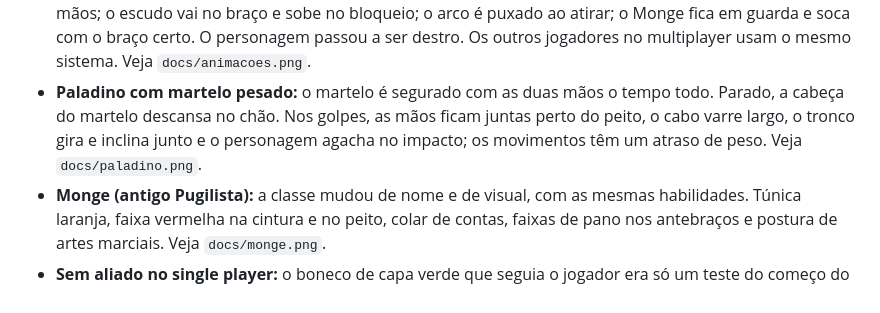
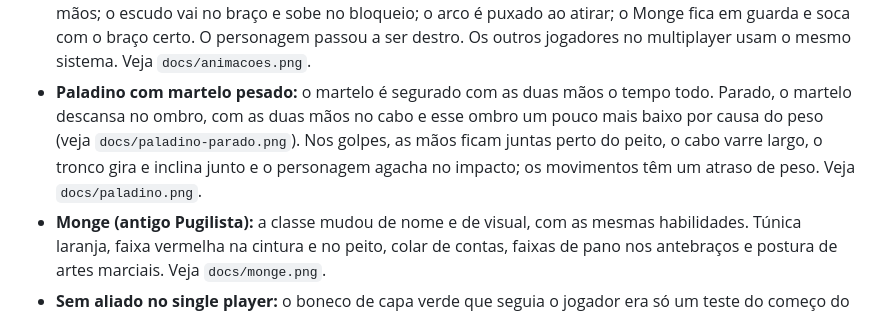
Before and after one commit to beuworf/Arena-de-honra-, a Markdown page: README.md, the part around the change. GitHub-like rendering.

```diff
--- a/README.md
+++ b/README.md
@@ -67,7 +67,7 @@ em **Configurações**.
 - **Proporções por raça (estilo WoW Classic):** todas usam o mesmo esqueleto, mas com tronco, ombros, braços, pernas, cabeça e postura próprios (veja `docs/racas-corpo.png`). O anão é baixo e largo; o gnomo, minúsculo e cabeçudo; o meio-orc, largo, de mãos grandes e ombros caídos; o troll, alto, magro, de braços longos e curvado; o minotauro, enorme; e o goblin, o menor de todos. As armas e o escudo acompanham o tamanho de cada um.
 - **Balanceamento:** o Monge ganha +60% de dano no single player, porque no multiplayer ele é suporte. O Mago de Gelo ganhou um pouco de dano. Os arqueiros inimigos atiram mais devagar, erram mais e o jogador tem 20% de chance de evadir as flechas. O chefe agora arremessa inimigos menores (com marca no chão) e golpeia o chão com uma onda de choque que atordoa; dá para pular a onda ou esquivar. Veja `docs/balanceamento.md`.
 - **Animação de combate refeita (braços com ombro, cotovelo e mão):** a arma agora fica de verdade na mão. Cada golpe define o caminho da mão e da lâmina, e o ombro, o cotovelo e a mão são calculados para acompanhar (cinemática inversa). A articulação do ombro avança com o alcance, o tronco gira sobre as pernas e a cabeça continua olhando para frente. Espada longa, lança e martelo são segurados com as duas mãos; o escudo vai no braço e sobe no bloqueio; o arco é puxado ao atirar; o Monge fica em guarda e soca com o braço certo. O personagem passou a ser destro. Os outros jogadores no multiplayer usam o mesmo sistema. Veja `docs/animacoes.png`.
-- **Paladino com martelo pesado:** o martelo é segurado com as duas mãos o tempo todo. Parado, a cabeça do martelo descansa no chão. Nos golpes, as mãos ficam juntas perto do peito, o cabo varre largo, o tronco gira e inclina junto e o personagem agacha no impacto; os movimentos têm um atraso de peso. Veja `docs/paladino.png`.
+- **Paladino com martelo pesado:** o martelo é segurado com as duas mãos o tempo todo. Parado, o martelo descansa no ombro, com as duas mãos no cabo e esse ombro um pouco mais baixo por causa do peso (veja `docs/paladino-parado.png`). Nos golpes, as mãos ficam juntas perto do peito, o cabo varre largo, o tronco gira e inclina junto e o personagem agacha no impacto; os movimentos têm um atraso de peso. Veja `docs/paladino.png`.
 - **Monge (antigo Pugilista):** a classe mudou de nome e de visual, com as mesmas habilidades. Túnica laranja, faixa vermelha na cintura e no peito, colar de contas, faixas de pano nos antebraços e postura de artes marciais. Veja `docs/monge.png`.
 - **Sem aliado no single player:** o boneco de capa verde que seguia o jogador era só um teste do começo do projeto e foi removido. O que dependia dele mudou: o teleporte do Mago de Ilusão agora salta para longe do inimigo mais perto, o "puxar aliado" do Paladino vira um escudo sagrado (+25), o L1 do Necromante abre a mochila, o orbe do Monge cura você, e o bônus do Minotauro vira +8% de cura em você. No multiplayer, essas habilidades continuam valendo para os outros jogadores.
 - **Multiplayer completo:** cada jogador vê os outros com o personagem detalhado (raça, proporções, rosto, classe, armas e escudo) e com as mesmas animações: golpes com antecipação, corrida, pulo, esquiva e bloqueio. Também chegam pela rede:
```
Also changed, not shown: docs/paladino-parado.png (added), 1 other file.
